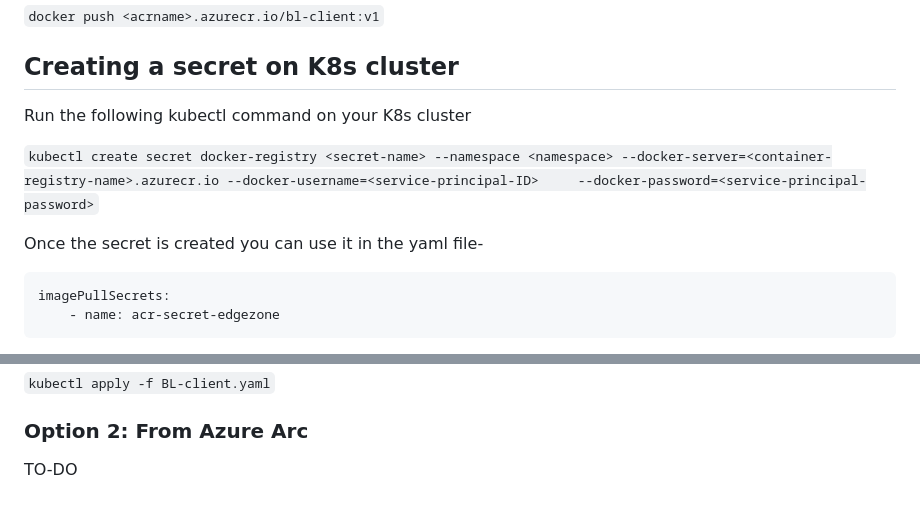
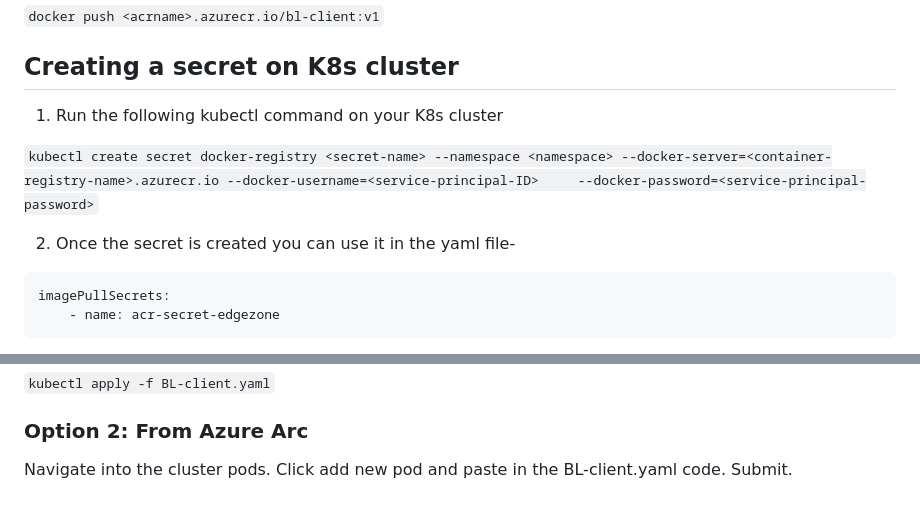
Before and after one commit to microsoft/Azure-Edge-Solutions-Lab, a Markdown page: Edgezone-QSR Demo/Business Logic App/README.md, 2 parts joined by grey strips. Rendered like a GitHub page.

Commit message:
Update README.md
added arc deployment option

````diff
--- a/Edgezone-QSR Demo/Business Logic App/README.md
+++ b/Edgezone-QSR Demo/Business Logic App/README.md
@@ -74,11 +74,11 @@ The business logic client will process the six use cases and return the followin
 
 ## Creating a secret on K8s cluster
 
-Run the following kubectl command on your K8s cluster
+1. Run the following kubectl command on your K8s cluster
 
 `kubectl create secret docker-registry <secret-name> --namespace <namespace> --docker-server=<container-registry-name>.azurecr.io --docker-username=<service-principal-ID>     --docker-password=<service-principal-password>`
 
-Once the secret is created you can use it in the yaml file-
+2. Once the secret is created you can use it in the yaml file-
 
 ```
 imagePullSecrets:
@@ -94,4 +94,4 @@ Using the kubectl command on the K8s cluster running on the edgezone
 `kubectl apply -f BL-client.yaml`
 
 ### Option 2: From Azure Arc
-TO-DO
+Navigate into the cluster pods. Click add new pod and paste in the BL-client.yaml code. Submit.
````
